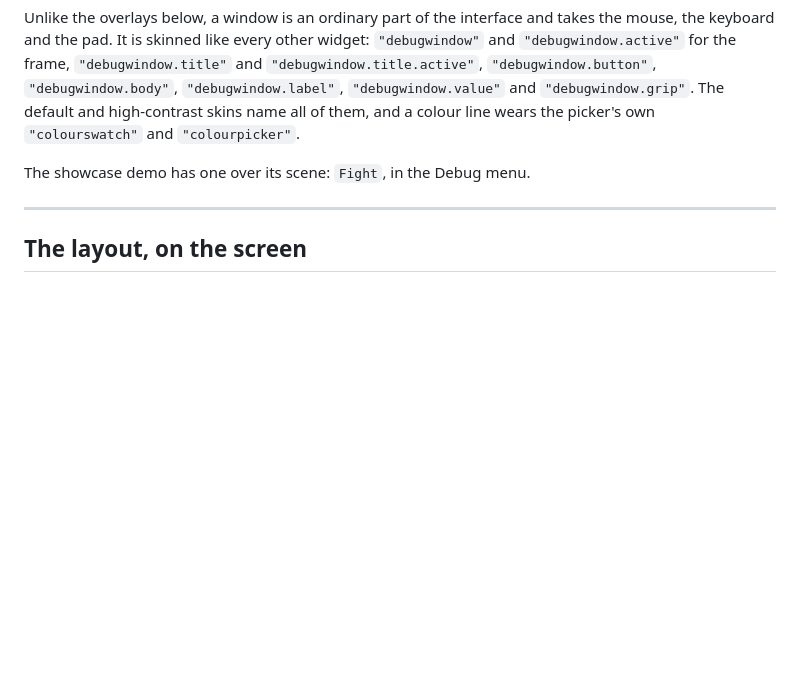
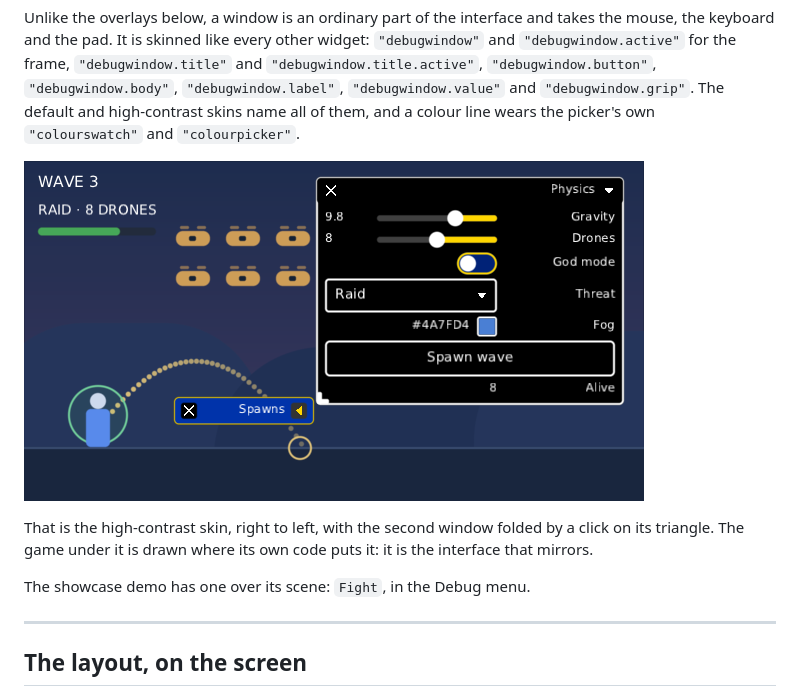
Before and after one commit to wildware-uk/composegl, a Markdown page: docs/wiki/Debugging.md, the part around one of its changes. GitHub-like rendering; pictures changed too: docs/wiki/images/debug-window-rtl.png (added); blank space fills up the shorter version.

```diff
--- a/docs/wiki/Debugging.md
+++ b/docs/wiki/Debugging.md
@@ -158,6 +167,11 @@ and `"debugwindow.active"` for the frame, `"debugwindow.title"` and
 `"debugwindow.label"`, `"debugwindow.value"` and `"debugwindow.grip"`. The default and
 high-contrast skins name all of them, and a colour line wears the picker's own
 `"colourswatch"` and `"colourpicker"`.
+
+![the same two windows in the high-contrast skin, reading from the right, one of them folded to its title bar with its triangle pointing left](https://raw.githubusercontent.com/wildware-uk/composegl/master/docs/wiki/images/debug-window-rtl.png)
+
+That is the high-contrast skin, right to left, with the second window folded by a click on its
+triangle. The game under it is drawn where its own code puts it: it is the interface that mirrors.
 
 The showcase demo has one over its scene: `Fight`, in the Debug menu.
 
```
Also changed, not shown: other parts of docs/wiki/Debugging.md (+10 -1 lines), docs/wiki/images/debug-window-drag.gif (added), docs/wiki/images/debug-window-tuning.png (added), docs/wiki/images/debug-window-two.png (added), 1 other file.
